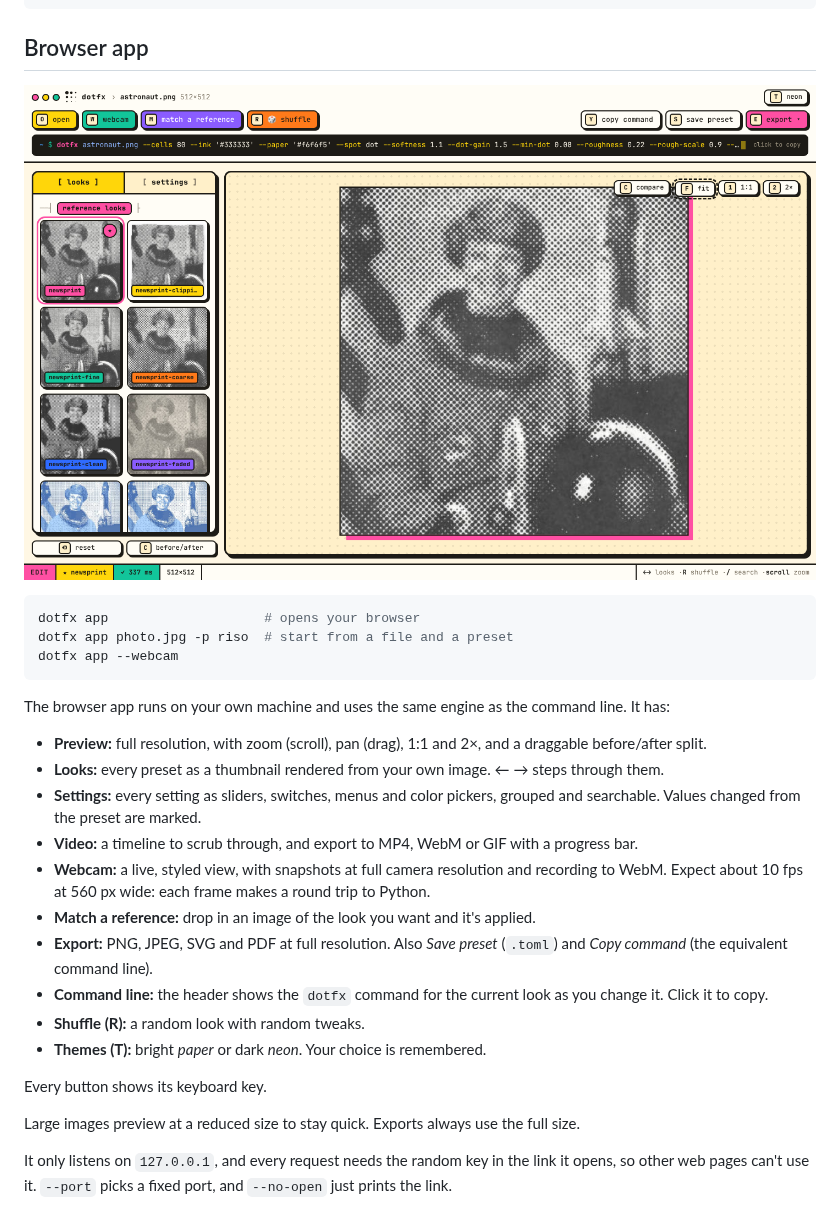
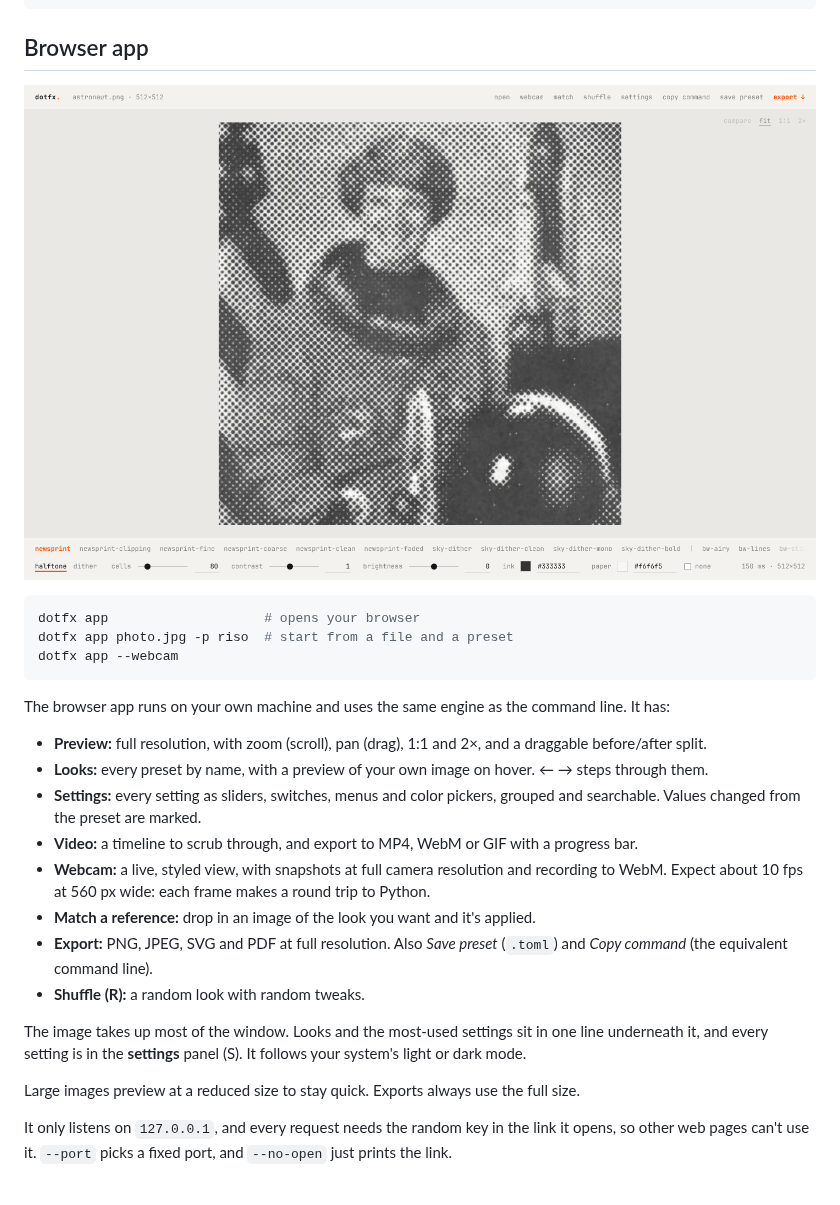
Before and after one commit to 1A12L5E24X/codename1, a Markdown page: README.md, the part around the change. Rendered like a GitHub page; pictures changed too: docs/app.png.

```diff
--- a/README.md
+++ b/README.md
@@ -165,8 +165,8 @@ command line. It has:
 
 - **Preview:** full resolution, with zoom (scroll), pan (drag), 1:1 and 2×, and a
   draggable before/after split.
-- **Looks:** every preset as a thumbnail rendered from your own image. ← → steps
-  through them.
+- **Looks:** every preset by name, with a preview of your own image on hover.
+  ← → steps through them.
 - **Settings:** every setting as sliders, switches, menus and color pickers,
   grouped and searchable. Values changed from the preset are marked.
 - **Video:** a timeline to scrub through, and export to MP4, WebM or GIF with a
@@ -177,12 +177,11 @@ command line. It has:
 - **Match a reference:** drop in an image of the look you want and it's applied.
 - **Export:** PNG, JPEG, SVG and PDF at full resolution. Also *Save preset*
   (`.toml`) and *Copy command* (the equivalent command line).
-- **Command line:** the header shows the `dotfx` command for the current look as
-  you change it. Click it to copy.
 - **Shuffle (R):** a random look with random tweaks.
-- **Themes (T):** bright *paper* or dark *neon*. Your choice is remembered.
 
-Every button shows its keyboard key.
+The image takes up most of the window. Looks and the most-used settings sit in
+one line underneath it, and every setting is in the **settings** panel (S). It
+follows your system's light or dark mode.
 
 Large images preview at a reduced size to stay quick. Exports always use the
 full size.
```
Also changed, not shown: 1 other file.
